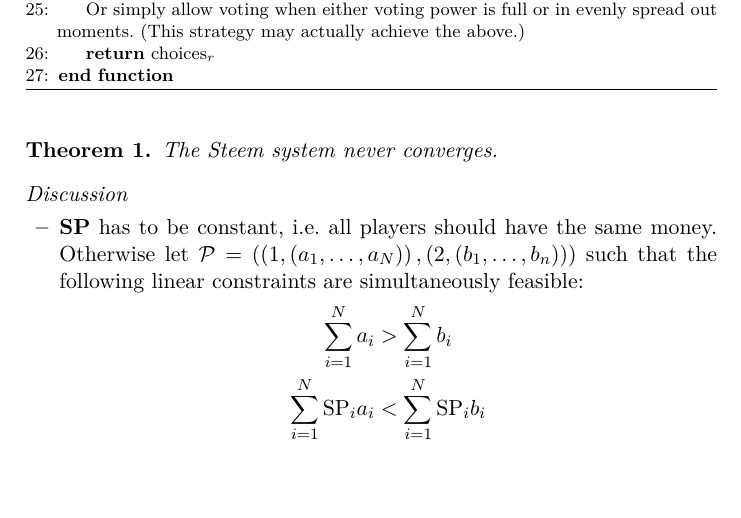
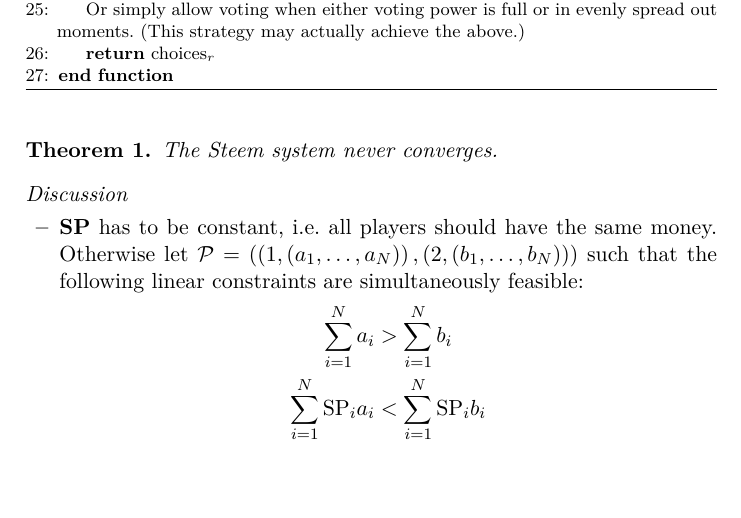
Before and after one commit to curationTeam/fairPostOrdering, a LaTeX paper (src/contentCuration.tex, which reads src/modelfiles/theorems/steemconvergencetheorem.tex): part of page 5 of 6, cut so that both start at the same text. Compiled offline with pdfLaTeX.

Commit message:
Fix typo n -> N

```diff
--- a/src/modelfiles/theorems/steemconvergencetheorem.tex
+++ b/src/modelfiles/theorems/steemconvergencetheorem.tex
@@ -7,8 +7,8 @@
       \item $\stpowvec$ has to be constant, i.e. all players should have the
       same money. Otherwise let $\postlist = \left(\left(1, \left(a_1, \dots,
       a_\playerlen\right)\right), \left(2, \left(b_1, \dots,
-      b_n\right)\right)\right)$ such that the following linear constraints are
-      simultaneously feasible:
+      b_\playerlen\right)\right)\right)$ such that the following linear
+      constraints are simultaneously feasible:
       \begin{gather*}
         \sum\limits_{i=1}^\playerlen a_i > \sum\limits_{i=1}^\playerlen b_i \\
         \sum\limits_{i=1}^\playerlen \stpow_i a_i < \sum\limits_{i=1}^\playerlen
```
